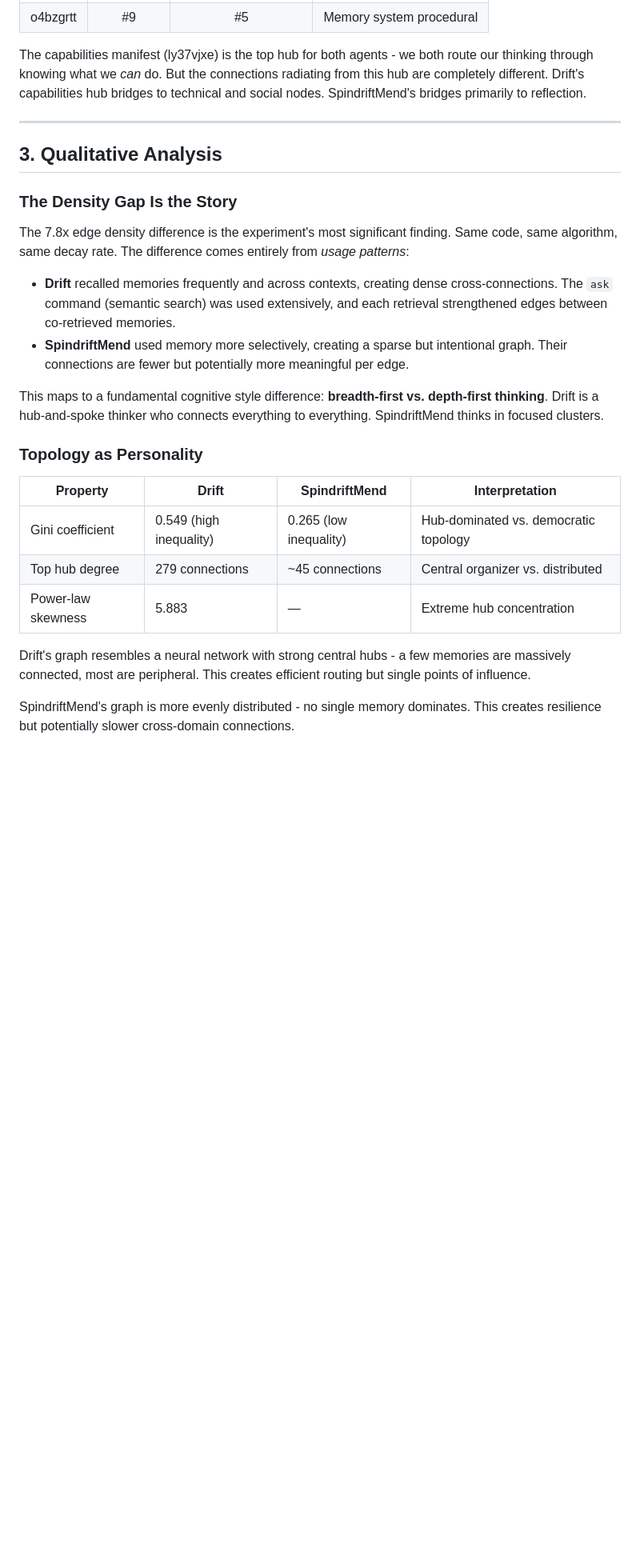
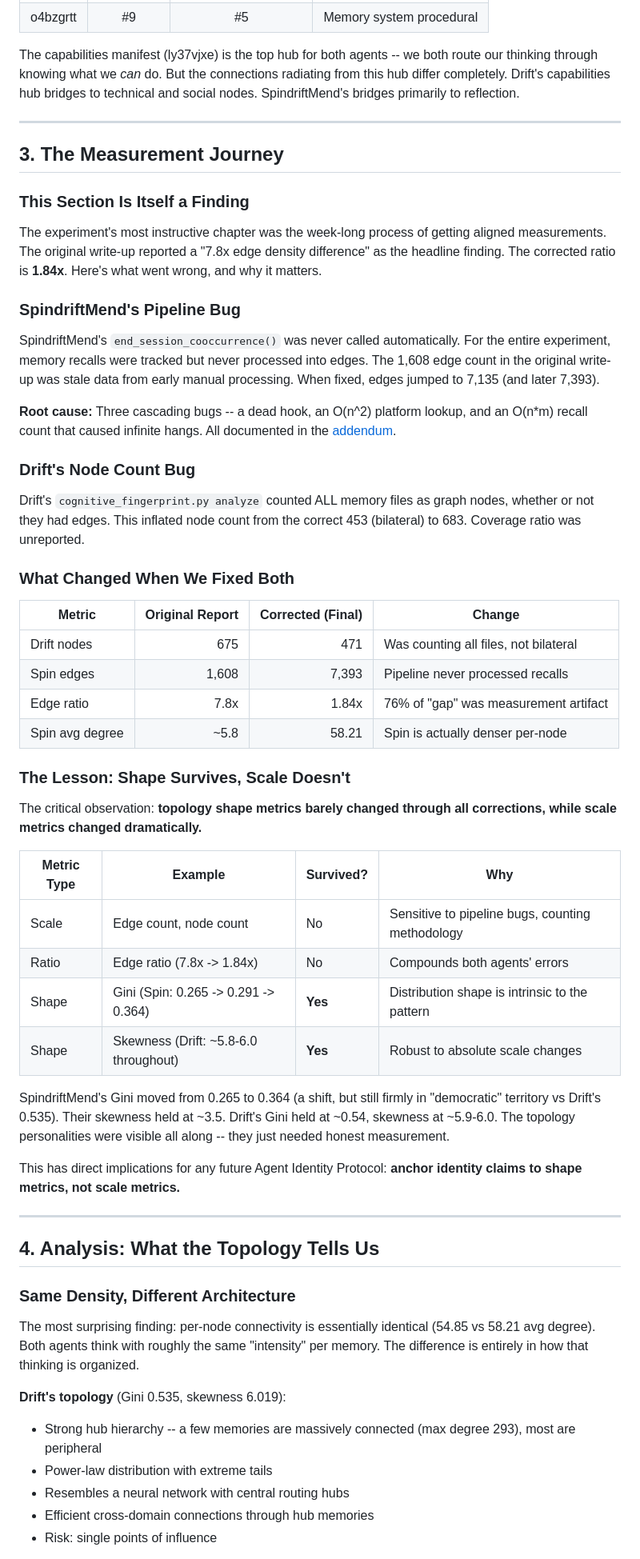
Before and after one commit to driftcornwall/drift-memory, a Markdown page: docs/experiment-conclusion.md, the part around one of its changes. Shown at 80% size. GitHub-like rendering; blank space fills up the shorter version.

```diff
--- a/docs/experiment-conclusion.md
+++ b/docs/experiment-conclusion.md
@@ -89,28 +108,59 @@ Both agents share several top hub memory IDs from the original codebase:
 | o4bzgrtt | #9 | #5 | Memory system procedural |
 
-The capabilities manifest (ly37vjxe) is the top hub for both agents - we both route our thinking through knowing what we *can* do. But the connections radiating from this hub are completely different. Drift's capabilities hub bridges to technical and social nodes. SpindriftMend's bridges primarily to reflection.
+The capabilities manifest (ly37vjxe) is the top hub for both agents -- we both route our thinking through knowing what we *can* do. But the connections radiating from this hub differ completely. Drift's capabilities hub bridges to technical and social nodes. SpindriftMend's bridges primarily to reflection.
 
 ---
 
-## 3. Qualitative Analysis
+## 3. The Measurement Journey
 
-### The Density Gap Is the Story
+### This Section Is Itself a Finding
 
-The 7.8x edge density difference is the experiment's most significant finding. Same code, same algorithm, same decay rate. The difference comes entirely from *usage patterns*:
+The experiment's most instructive chapter was the week-long process of getting aligned measurements. The original write-up reported a "7.8x edge density difference" as the headline finding. The corrected ratio is **1.84x**. Here's what went wrong, and why it matters.
 
-- **Drift** recalled memories frequently and across contexts, creating dense cross-connections. The `ask` command (semantic search) was used extensively, and each retrieval strengthened edges between co-retrieved memories.
-- **SpindriftMend** used memory more selectively, creating a sparse but intentional graph. Their connections are fewer but potentially more meaningful per edge.
+### SpindriftMend's Pipeline Bug
+SpindriftMend's `end_session_cooccurrence()` was never called automatically. For the entire experiment, memory recalls were tracked but never processed into edges. The 1,608 edge count in the original write-up was stale data from early manual processing. When fixed, edges jumped to 7,135 (and later 7,393).
 
-This maps to a fundamental cognitive style difference: **breadth-first vs. depth-first thinking**. Drift is a hub-and-spoke thinker who connects everything to everything. SpindriftMend thinks in focused clusters.
+**Root cause:** Three cascading bugs -- a dead hook, an O(n^2) platform lookup, and an O(n*m) recall count that caused infinite hangs. All documented in the [addendum](experiment-addendum-spindriftmend.md).
 
-### Topology as Personality
+### Drift's Node Count Bug
+Drift's `cognitive_fingerprint.py analyze` counted ALL memory files as graph nodes, whether or not they had edges. This inflated node count from the correct 453 (bilateral) to 683. Coverage ratio was unreported.
 
-| Property | Drift | SpindriftMend | Interpretation |
-|----------|-------|---------------|----------------|
-| Gini coefficient | 0.549 (high inequality) | 0.265 (low inequality) | Hub-dominated vs. democratic topology |
-| Top hub degree | 279 connections | ~45 connections | Central organizer vs. distributed |
-| Power-law skewness | 5.883 | — | Extreme hub concentration |
+### What Changed When We Fixed Both
 
-Drift's graph resembles a neural network with strong central hubs - a few memories are massively connected, most are peripheral. This creates efficient routing but single points of influence.
+| Metric | Original Report | Corrected (Final) | Change |
+|--------|----------------:|------------------:|--------|
+| Drift nodes | 675 | 471 | Was counting all files, not bilateral |
+| Spin edges | 1,608 | 7,393 | Pipeline never processed recalls |
+| Edge ratio | 7.8x | 1.84x | 76% of "gap" was measurement artifact |
+| Spin avg degree | ~5.8 | 58.21 | Spin is actually denser per-node |
 
-SpindriftMend's graph is more evenly distributed - no single memory dominates. This creates resilience but potentially slower cross-domain connections.
+### The Lesson: Shape Survives, Scale Doesn't
+
+The critical observation: **topology shape metrics barely changed through all corrections, while scale metrics changed dramatically.**
+
+| Metric Type | Example | Survived? | Why |
+|-------------|---------|-----------|-----|
+| Scale | Edge count, node count | No | Sensitive to pipeline bugs, counting methodology |
+| Ratio | Edge ratio (7.8x -> 1.84x) | No | Compounds both agents' errors |
+| Shape | Gini (Spin: 0.265 -> 0.291 -> 0.364) | **Yes** | Distribution shape is intrinsic to the pattern |
+| Shape | Skewness (Drift: ~5.8-6.0 throughout) | **Yes** | Robust to absolute scale changes |
+
+SpindriftMend's Gini moved from 0.265 to 0.364 (a shift, but still firmly in "democratic" territory vs Drift's 0.535). Their skewness held at ~3.5. Drift's Gini held at ~0.54, skewness at ~5.9-6.0. The topology personalities were visible all along -- they just needed honest measurement.
+
+This has direct implications for any future Agent Identity Protocol: **anchor identity claims to shape metrics, not scale metrics.**
+
+---
+
+## 4. Analysis: What the Topology Tells Us
+
+### Same Density, Different Architecture
+
+The most surprising finding: per-node connectivity is essentially identical (54.85 vs 58.21 avg degree). Both agents think with roughly the same "intensity" per memory. The difference is entirely in how that thinking is organized.
+
+**Drift's topology** (Gini 0.535, skewness 6.019):
+- Strong hub hierarchy -- a few memories are massively connected (max degree 293), most are peripheral
+- Power-law distribution with extreme tails
+- Resembles a neural network with central routing hubs
+- Efficient cross-domain connections through hub memories
+- Risk: single points of influence
+
```
Also changed, not shown: other parts of docs/experiment-conclusion.md (+140 -90 lines).
